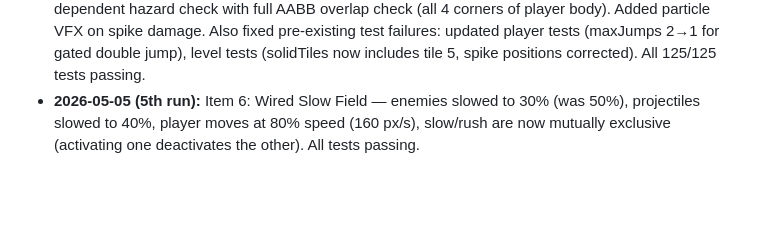
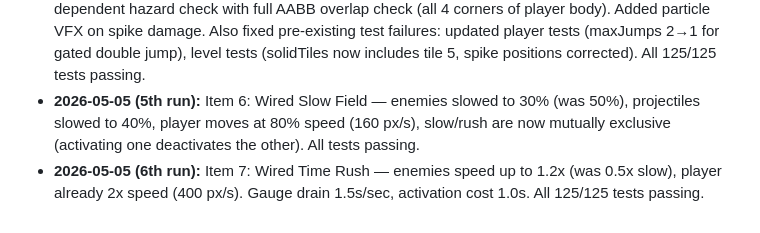
Before and after one commit to Jarvisthefirst/platformer-game, a Markdown page: project-automation.md, the part around the change. GitHub-like rendering; blank space fills up the shorter version.

Commit message:
Auto: update project-automation.md with Time Rush progress

```diff
--- a/project-automation.md
+++ b/project-automation.md
@@ -70,3 +70,4 @@ See `/data/.openclaw/workspace/project-automation.md` for the general pattern.
 - **2026-05-05 (3rd run):** Fixed parallax background disappearing when camera.x > 320. Root cause: `ParallaxBackground.render()` draws `fillRect(0,0,viewW,viewH)` in camera-transformed space (set by engine's `_render`), placing the rect at `(-camera.x, -camera.y)`. Fixed by saving context, resetting to identity transform, rendering parallax in screen space, then restoring. All 125/125 tests passing.
 - **2026-05-05 (4th run):** Phase 1 complete. Items 3 (dash speed) and 4 (save consolidation) were already done in code. Phase 2 started. Item 5: Wired Chrono Burst — fixed burst cost 2.0→0.5s, duration 0.3→0.5s to match GDD spec. Added projectile velocity reduction (60% slow) within burst radius. Enemies slowed to 40% (60% slow). All 125/125 tests passing. Replaced `onGround`-dependent hazard check with full AABB overlap check (all 4 corners of player body). Added particle VFX on spike damage. Also fixed pre-existing test failures: updated player tests (maxJumps 2→1 for gated double jump), level tests (solidTiles now includes tile 5, spike positions corrected). All 125/125 tests passing.
 - **2026-05-05 (5th run):** Item 6: Wired Slow Field — enemies slowed to 30% (was 50%), projectiles slowed to 40%, player moves at 80% speed (160 px/s), slow/rush are now mutually exclusive (activating one deactivates the other). All tests passing.
+- **2026-05-05 (6th run):** Item 7: Wired Time Rush — enemies speed up to 1.2x (was 0.5x slow), player already 2x speed (400 px/s). Gauge drain 1.5s/sec, activation cost 1.0s. All 125/125 tests passing.
```
